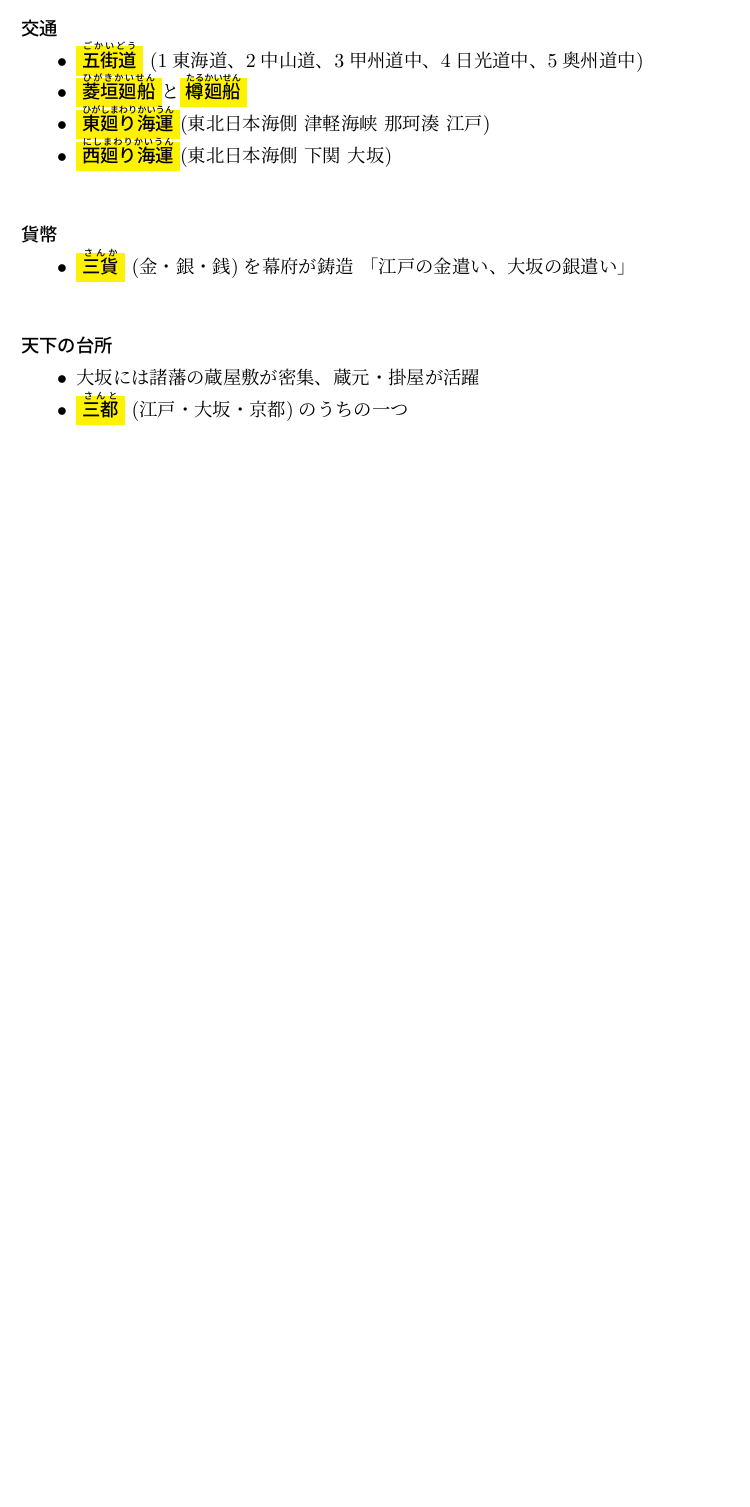
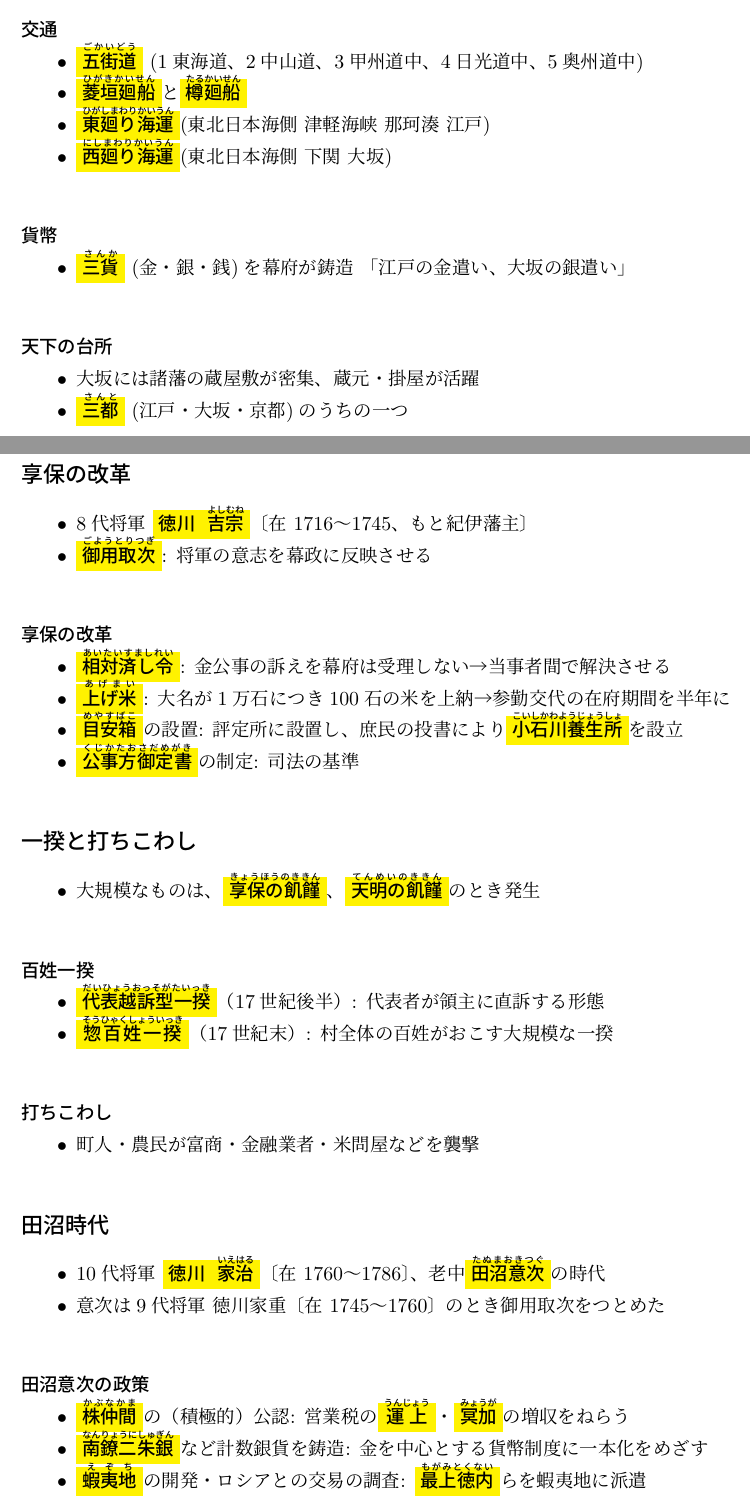
Before and after one commit to kazu-321/tex_ws, a LaTeX document (2024/日本史/後期中間まとめ/report.tex): part of page 3 of 3 before the commit and two parts of pages 3 and 4 of 5 after it, the two joined at a grey line, cut so that both start at the same text, the shorter picture padded with empty space. Compiled offline with pLaTeX and dvipdfmx.

Commit message:
[update] ページ追加

```diff
--- a/2024/日本史/後期中間まとめ/report.tex
+++ b/2024/日本史/後期中間まとめ/report.tex
@@ -151,3 +153,48 @@
   \item \important{三都}{さんと} (江戸・大坂・京都)のうちの一つ
 \end{itemize}
 
+\newpage
+
+\section*{幕政の改革}
+\subsection*{享保の改革}
+\begin{itemize}
+  \item 8代将軍 \important{徳川}{}\important{吉宗}{よしむね}〔在 1716～1745、もと紀伊藩主〕
+  \item \important{御用取次}{ごようとりつぎ}: 将軍の意志を幕政に反映させる
+\end{itemize}
+
+\subsubsection*{享保の改革}
+\begin{itemize}
+  \item \important{相対済し令}{あいたいすましれい}: 金公事の訴えを幕府は受理しない→当事者間で解決させる
+  \item \important{上げ米}{あげまい}: 大名が1万石につき100石の米を上納→参勤交代の在府期間を半年に
+  \item \important{目安箱}{めやすばこ}の設置: 評定所に設置し、庶民の投書により\important{小石川養生所}{こいしかわようじょうしょ}を設立
+  \item \important{公事方御定書}{くじかたおさだめがき}の制定: 司法の基準
+\end{itemize}
+
+\subsection*{一揆と打ちこわし}
+\begin{itemize}
+  \item 大規模なものは、\important{享保の飢饉}{きょうほうのききん}、\important{天明の飢饉}{てんめいのききん}のとき発生
+\end{itemize}
+
+\subsubsection*{百姓一揆}
+\begin{itemize}
+  \item \important{代表越訴型一揆}{だいひょうおっそがたいっき}（17世紀後半）: 代表者が領主に直訴する形態
+  \item \important{惣百姓一揆}{そうひゃくしょういっき}（17世紀末）: 村全体の百姓がおこす大規模な一揆
+\end{itemize}
+
+\subsubsection*{打ちこわし}
+\begin{itemize}
+  \item 町人・農民が富商・金融業者・米問屋などを襲撃
+\end{itemize}
+
+\subsection*{田沼時代}
+\begin{itemize}
+  \item 10代将軍 \important{徳川}{}\important{家治}{いえはる}〔在 1760～1786〕、老中\important{田沼意次}{たぬまおきつぐ}の時代
+  \item 意次は9代将軍 徳川家重〔在 1745～1760〕のとき御用取次をつとめた
+\end{itemize}
+
+\subsubsection*{田沼意次の政策}
+\begin{itemize}
+  \item \important{株仲間}{かぶなかま}の（積極的）公認: 営業税の\important{運上}{うんじょう}・\important{冥加}{みょうが}の増収をねらう
+  \item \important{南鐐二朱銀}{なんりょうにしゅぎん}など計数銀貨を鋳造: 金を中心とする貨幣制度に一本化をめざす
+  \item \important{蝦夷地}{えぞち}の開発・ロシアとの交易の調査: \important{最上徳内}{もがみとくない}らを蝦夷地に派遣
+\end{itemize}
```
Also changed, not shown: 2024/日本史/後期中間まとめ/out/report.pdf, 2024/日本史/後期中間まとめ/report.tex (39 more changed lines).
